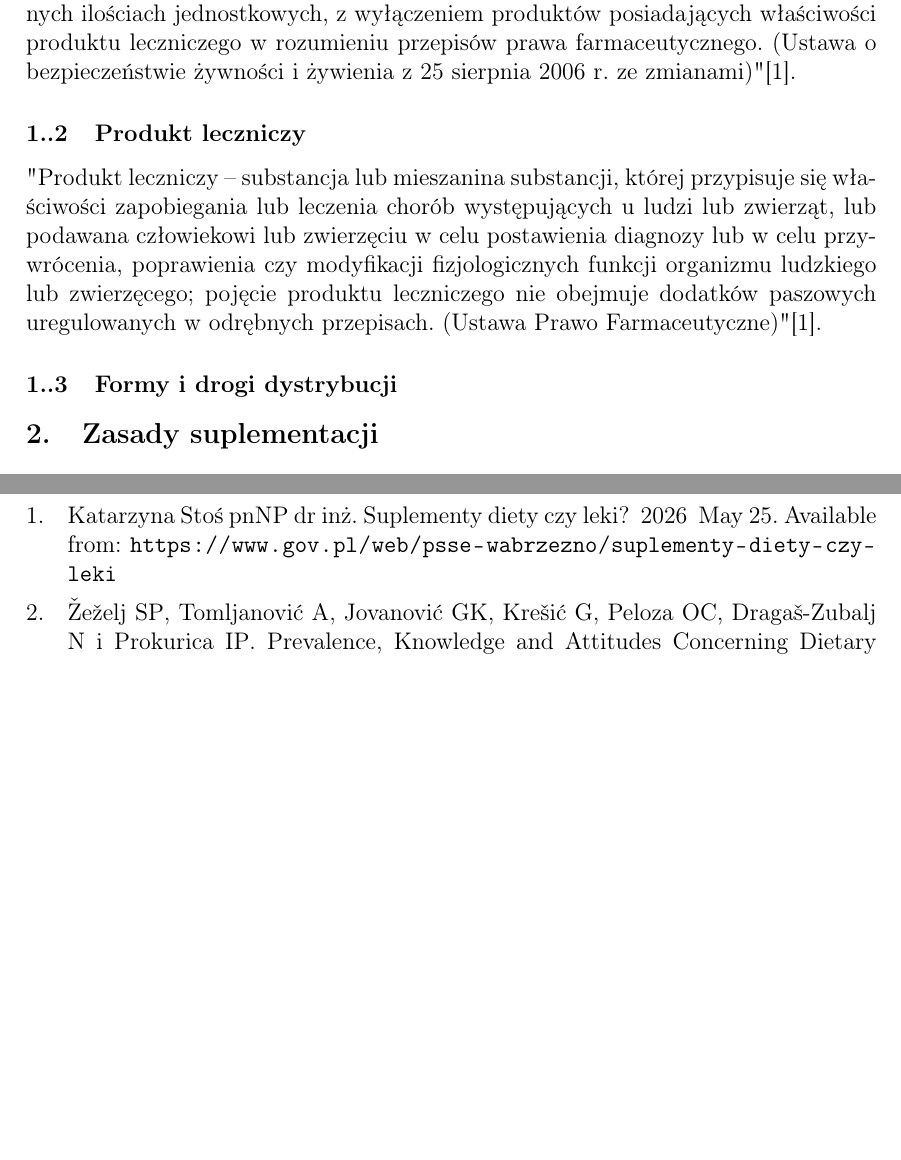
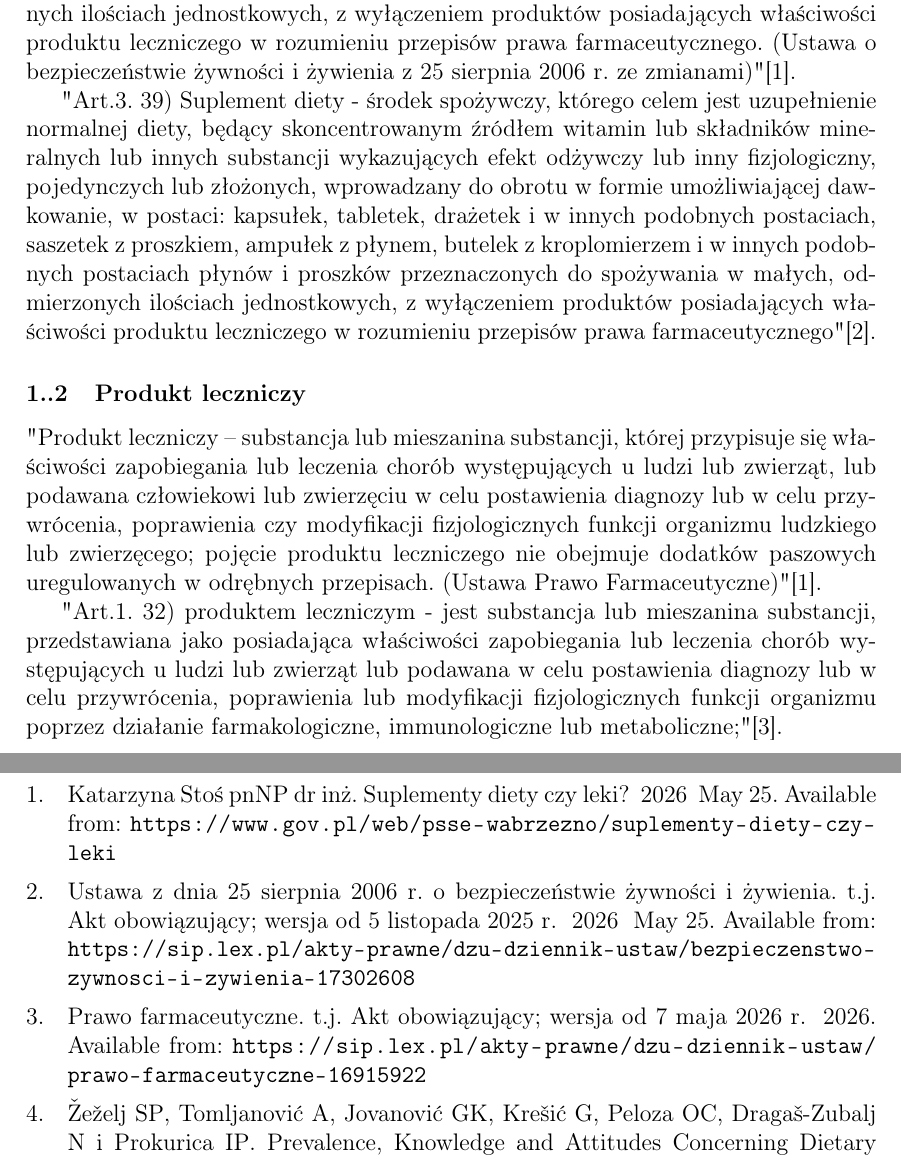
Before and after one commit to osdjp-lab/mary-msc-thesis, a LaTeX thesis (thesis.tex, which reads 1-przeglad.tex): two parts of pages 5 and 13 of 13, joined at a grey line, cut so that both start at the same text, the shorter picture padded with empty space. Compiled offline with pdfLaTeX.

Commit message:
Update of przeglad

```diff
--- a/1-przeglad.tex
+++ b/1-przeglad.tex
@@ -12,11 +12,15 @@
 
 "Suplement diety – środek spożywczy, którego celem jest uzupełnienie normalnej diety, będący skoncentrowanym źródłem witamin lub składników mineralnych lub innych substancji wykazujących efekt odżywczy lub inny fizjologiczny, pojedynczych lub złożonych, wprowadzany do obrotu w formie umożliwiającej dawkowanie, w postaci: kapsułek, tabletek, drażetek i w innych podobnych postaciach, saszetek z proszkiem, ampułek z płynem, butelek z kroplomierzem i w innych podobnych postaciach płynów i proszków przeznaczonych do spożywania w małych odmierzonych ilościach jednostkowych, z wyłączeniem produktów posiadających właściwości produktu leczniczego w rozumieniu przepisów prawa farmaceutycznego. (Ustawa o bezpieczeństwie żywności i żywienia z 25 sierpnia 2006 r. ze zmianami)" \cite{suplementy-a-leki}.
 
+"Art.3. 39) Suplement diety - środek spożywczy, którego celem jest uzupełnienie normalnej diety, będący skoncentrowanym źródłem witamin lub składników mineralnych lub innych substancji wykazujących efekt odżywczy lub inny fizjologiczny, pojedynczych lub złożonych, wprowadzany do obrotu w formie umożliwiającej dawkowanie, w postaci: kapsułek, tabletek, drażetek i w innych podobnych postaciach, saszetek z proszkiem, ampułek z płynem, butelek z kroplomierzem i w innych podobnych postaciach płynów i proszków przeznaczonych do spożywania w małych, odmierzonych ilościach jednostkowych, z wyłączeniem produktów posiadających właściwości produktu leczniczego w rozumieniu przepisów prawa farmaceutycznego" \cite{definicja-suplementy-pl}.
+
 \subsubsection{Produkt leczniczy}
 
 "Produkt leczniczy – substancja lub mieszanina substancji, której przypisuje się właściwości zapobiegania lub leczenia chorób występujących u ludzi lub zwierząt, lub podawana człowiekowi lub zwierzęciu w celu postawienia diagnozy lub w celu przywrócenia, poprawienia czy modyfikacji fizjologicznych funkcji organizmu ludzkiego lub zwierzęcego; pojęcie produktu leczniczego nie obejmuje dodatków paszowych uregulowanych w odrębnych przepisach. (Ustawa Prawo Farmaceutyczne)" \cite{suplementy-a-leki}.
 
-\subsubsection{Formy i drogi dystrybucji}
+"Art.1. 32) produktem leczniczym - jest substancja lub mieszanina substancji, przedstawiana jako posiadająca właściwości zapobiegania lub leczenia chorób występujących u ludzi lub zwierząt lub podawana w celu postawienia diagnozy lub w celu przywrócenia, poprawienia lub modyfikacji fizjologicznych funkcji organizmu poprzez działanie farmakologiczne, immunologiczne lub metaboliczne;" \cite{definicja-lek-pl}.
+
+%\subsubsection{Formy i drogi dystrybucji}
 
 %%%%%%%%%%%%%%%%%%%%%%%%%%%%%%%%%%%%%%%%%%%%%%%%%%
 % I.2. Zasady suplementacji:
```
Also changed, not shown: 1-przeglad.tex (2 more changed lines).
